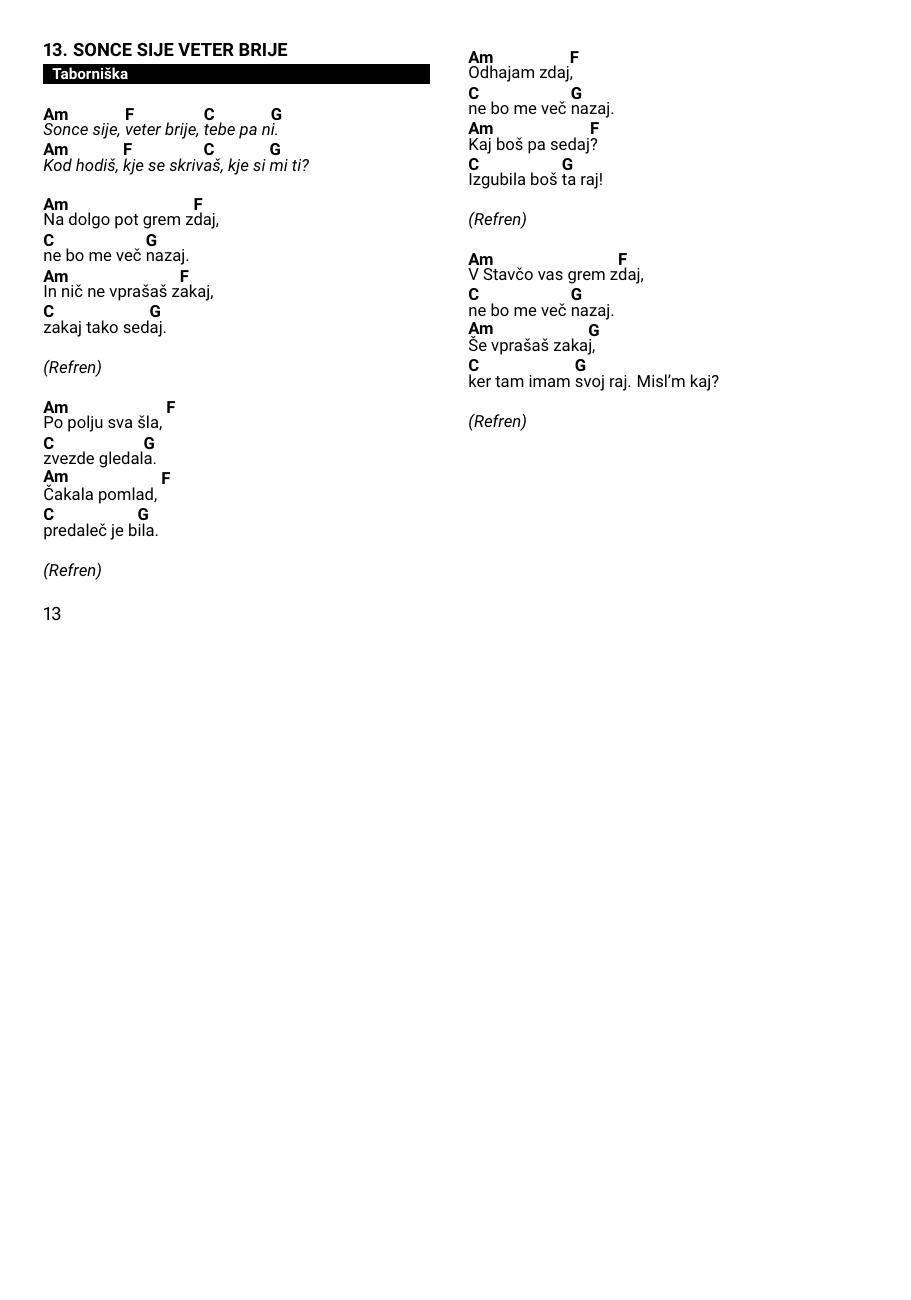
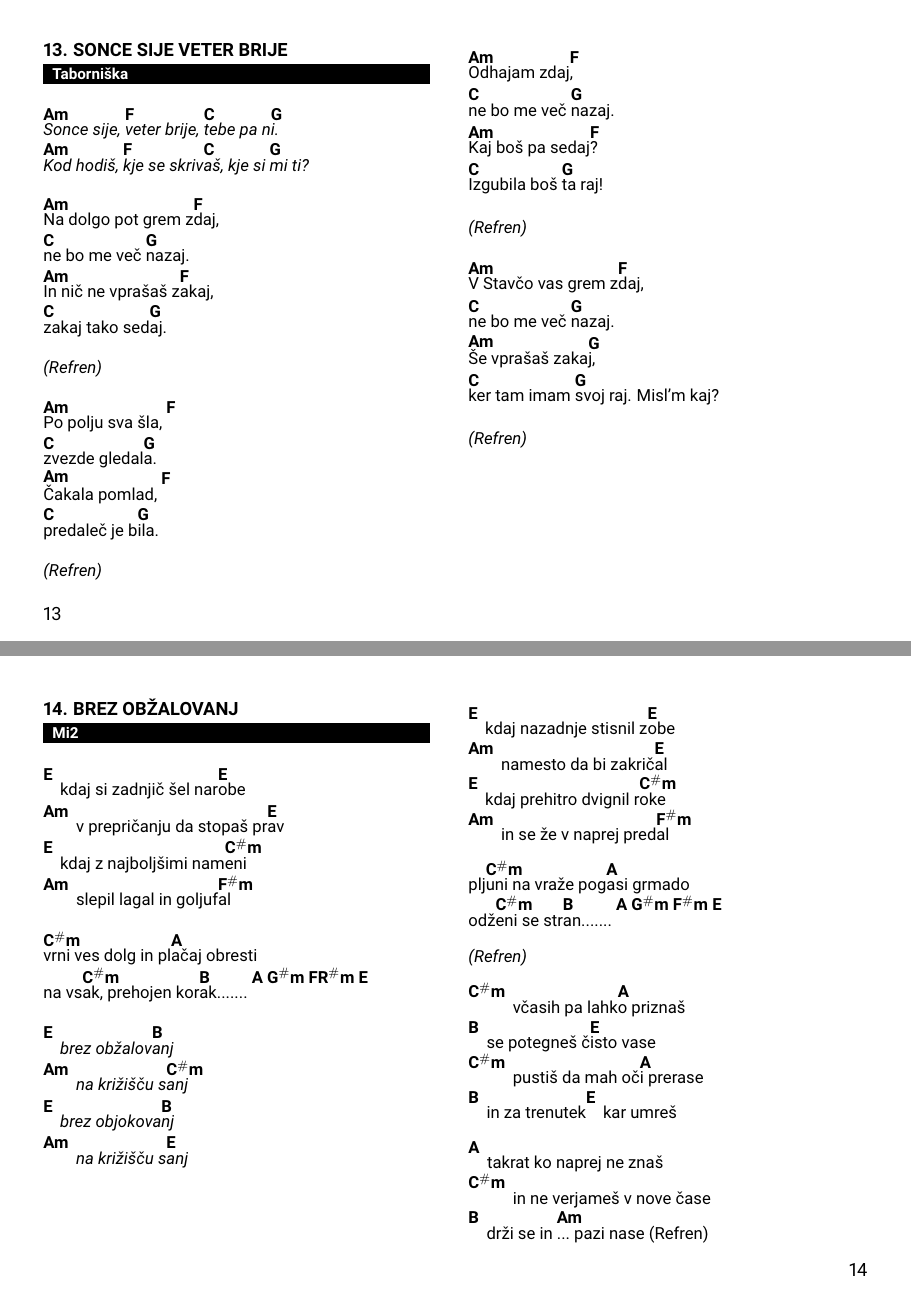
Before and after one commit to dejanmeznarc/pesmarica, a LaTeX book (src/main.tex, which reads src/pesmi.tex): page 15 of 17 before the commit and pages 15 and 16 of 18 after it, the two joined at a grey line, the shorter picture padded with empty space. Compiled offline with pdfLaTeX.

Commit message:
Brez obžalovanj

```diff
--- a/src/pesmi.tex
+++ b/src/pesmi.tex
@@ -492,3 +492,57 @@
     \endchorus
 
 \endsong
+
+
+
+\beginsong{Brez obžalovanj}[by={Mi2}]
+    \beginverse
+        \[E] kdaj si zadnjič šel nar\[E]obe
+        \[Am] v prepričanju da stopaš pr\[E]av
+        \[E] kdaj z najboljšimi nam\[C#m]eni
+        \[Am] slepil lagal in goljuf\[F#m]al
+    \endverse
+
+    \beginverse
+        \[C#m]vrni ves dolg in pl\[A]ačaj obresti
+        na vs\[C#m]ak,  prehojen  kor\[B]ak....... \[A G#m FR#m E]
+    \endverse
+
+
+    \beginchorus
+        \[E] brez obžalov\[B]anj
+        \[Am] na križišču s\[C#m]anj
+        \[E] brez objokova\[B]nj
+        \[Am] na križišču s\[E]anj
+    \endchorus
+
+    \beginverse
+        \[E] kdaj nazadnje stisnil z\[E]obe
+        \[Am] namesto da bi zakrič\[E]al
+        \[E] kdaj prehitro dvignil r\[C#m]oke
+        \[Am] in se že v naprej pred\[F#m]al
+    \endverse
+
+    \beginverse
+        plj\[C#m]uni na vraže pog\[A]asi grmado
+        odž\[C#m]eni se str\[B]an....... \[A G#m F#m E]
+    \endverse
+
+    \beginchorus\baselineskip=14pt
+        (Refren)
+    \endchorus
+
+    \beginverse
+        \[C#m] včasih pa lahk\[A]o priznaš
+        \[B] se potegneš č\[E]isto vase
+        \[C#m] pustiš da mah oč\[A]i prerase
+        \[B] in za trenutek\[E] kar umreš
+
+    \endverse
+
+    \beginverse
+        \[A] takrat ko naprej ne znaš
+        \[C#m] in ne verjameš v nove čase
+        \[B] drži se in \[Am]... pazi nase (Refren)
+    \endverse
+\endsong
```
